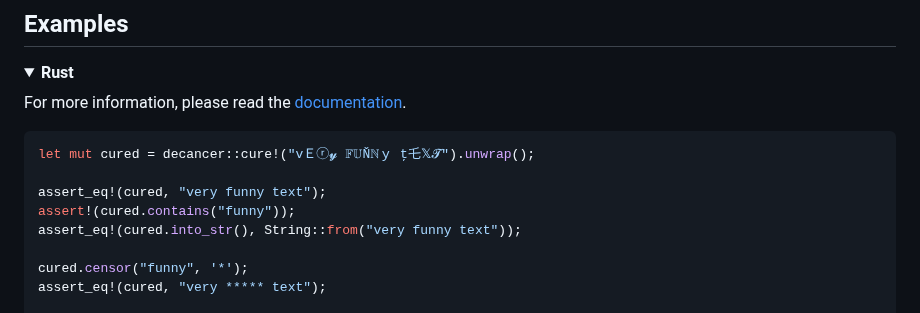
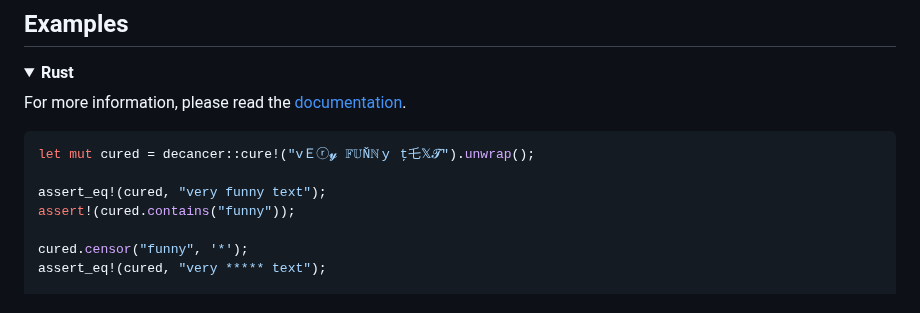
Before and after one commit to null8626/decancer, a Markdown page: core/README.md, the part around the change. GitHub-like rendering; folded sections open.

Commit message:
doc: fix readme example

```diff
--- a/core/README.md
+++ b/core/README.md
@@ -186,7 +186,6 @@ let mut cured = decancer::cure!("vＥⓡ𝔂 𝔽𝕌Ňℕｙ ţ乇𝕏𝓣").un
 
 assert_eq!(cured, "very funny text");
 assert!(cured.contains("funny"));
-assert_eq!(cured.into_str(), String::from("very funny text"));
 
 cured.censor("funny", '*');
 assert_eq!(cured, "very ***** text");
```
